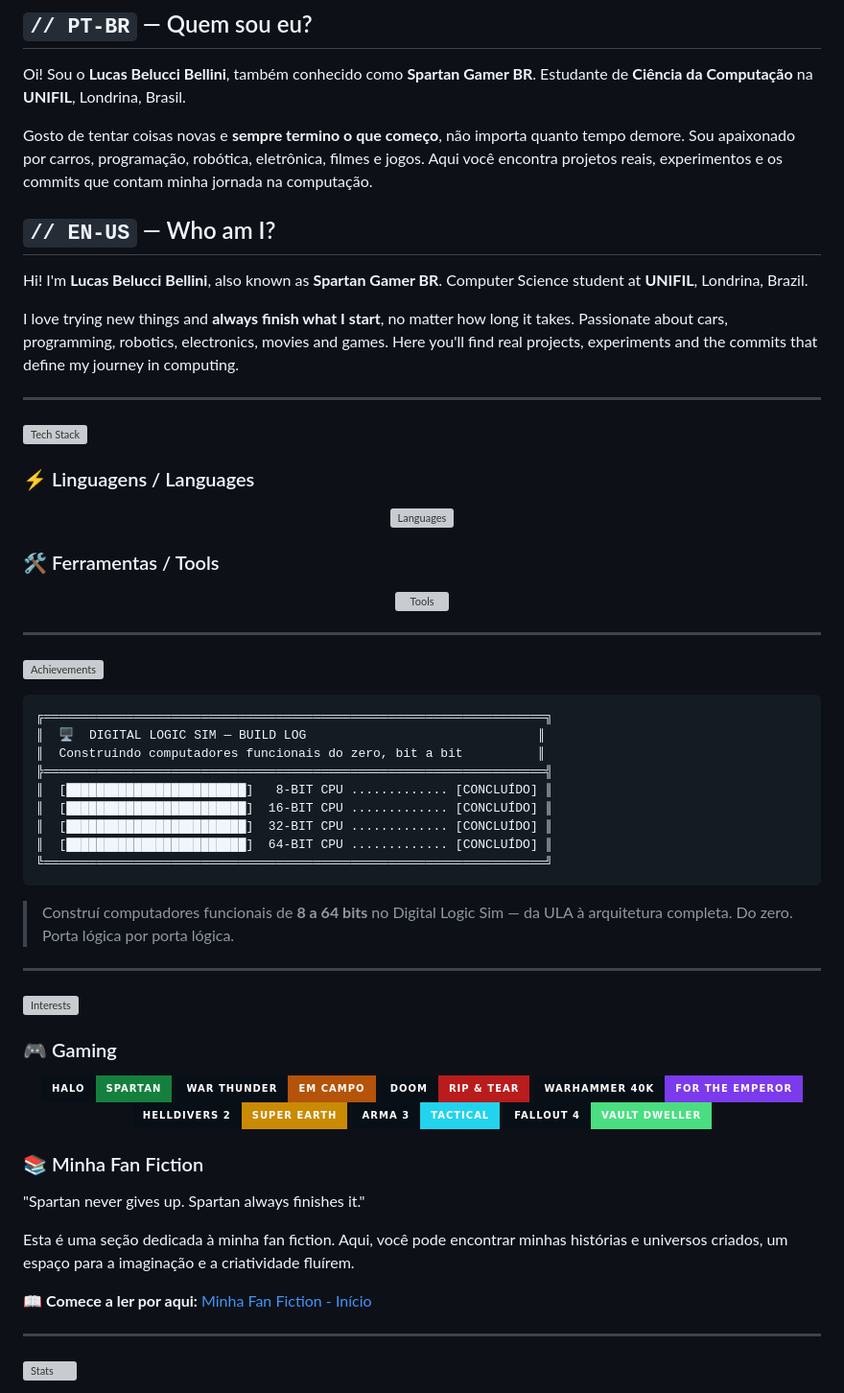
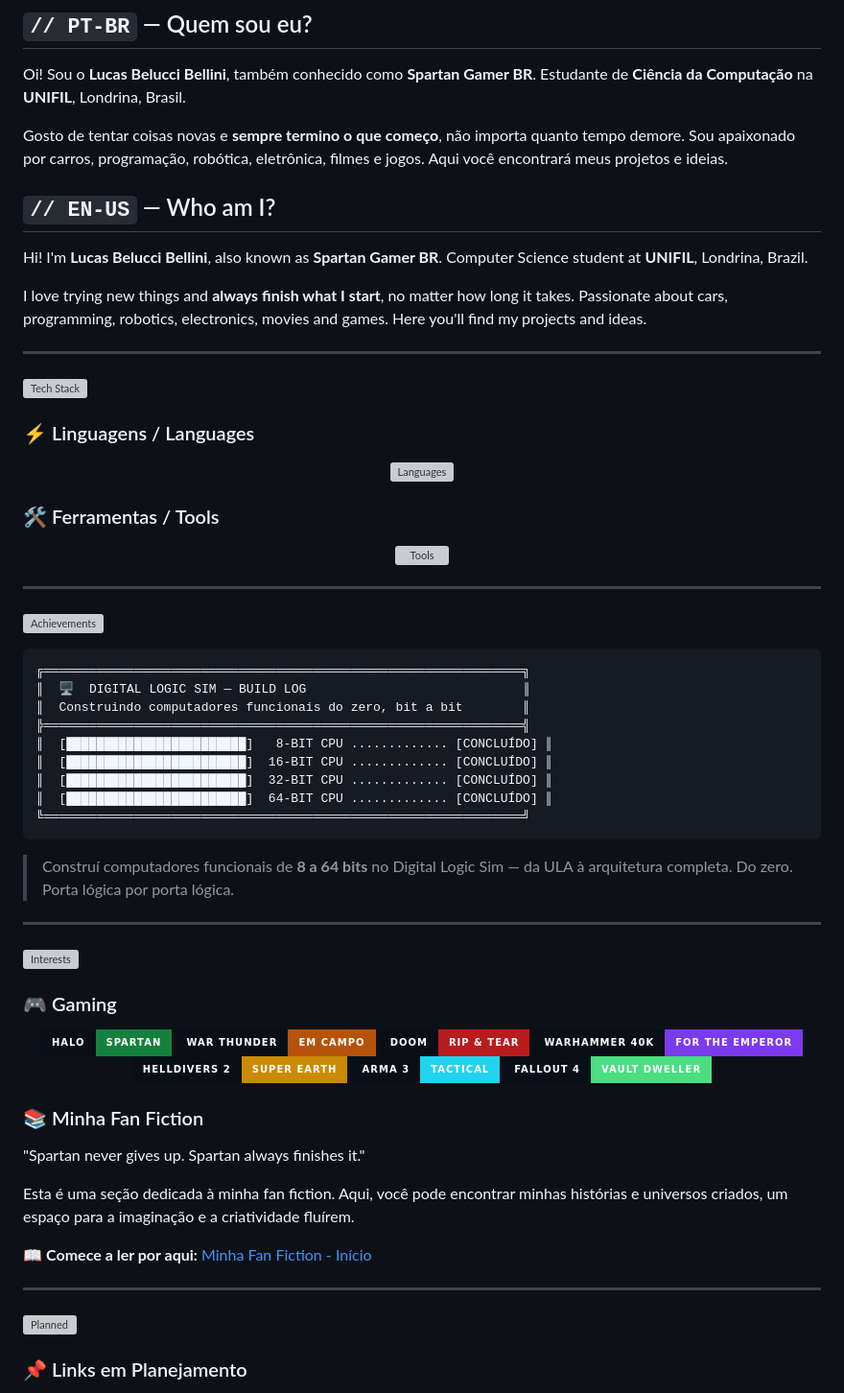
Before and after one commit to Lucas-Belucci-Bellini/Lucas-Belucci-Bellini, a Markdown page: README.md, the part around one of its changes. Shown at 96% size. Drawn GitHub-style; badges without logos; grey boxes are pictures that could not be loaded.

Commit message:
feat: adiciona seção de links planejados

````diff
--- a/README.md
+++ b/README.md
@@ -31,13 +31,13 @@
 
 Oi! Sou o **Lucas Belucci Bellini**, também conhecido como **Spartan Gamer BR**. Estudante de **Ciência da Computação** na **UNIFIL**, Londrina, Brasil.
 
-Gosto de tentar coisas novas e **sempre termino o que começo**, não importa quanto tempo demore. Sou apaixonado por carros, programação, robótica, eletrônica, filmes e jogos. Aqui você encontra projetos reais, experimentos e os commits que contam minha jornada na computação.
+Gosto de tentar coisas novas e **sempre termino o que começo**, não importa quanto tempo demore. Sou apaixonado por carros, programação, robótica, eletrônica, filmes e jogos. Aqui você encontrará meus projetos e ideias.
 
 ## `// EN-US` — Who am I?
 
 Hi! I'm **Lucas Belucci Bellini**, also known as **Spartan Gamer BR**. Computer Science student at **UNIFIL**, Londrina, Brazil.
 
-I love trying new things and **always finish what I start**, no matter how long it takes. Passionate about cars, programming, robotics, electronics, movies and games. Here you'll find real projects, experiments and the commits that define my journey in computing.
+I love trying new things and **always finish what I start**, no matter how long it takes. Passionate about cars, programming, robotics, electronics, movies and games. Here you'll find my projects and ideas.
 
 ---
 
@@ -65,14 +65,14 @@ I love trying new things and **always finish what I start**, no matter how long
 
 ```
-╔═══════════════════════════════════════════════════════════════════╗
-║  🖥  DIGITAL LOGIC SIM — BUILD LOG                               ║
-║  Construindo computadores funcionais do zero, bit a bit          ║
-╠═══════════════════════════════════════════════════════════════════╣
+╔════════════════════════════════════════════════════════════════╗
+║  🖥  DIGITAL LOGIC SIM — BUILD LOG                             ║
+║  Construindo computadores funcionais do zero, bit a bit        ║
+╠════════════════════════════════════════════════════════════════╣
 ║  [████████████████████████]   8-BIT CPU ............. [CONCLUÍDO] ║
 ║  [████████████████████████]  16-BIT CPU ............. [CONCLUÍDO] ║
 ║  [████████████████████████]  32-BIT CPU ............. [CONCLUÍDO] ║
 ║  [████████████████████████]  64-BIT CPU ............. [CONCLUÍDO] ║
-╚═══════════════════════════════════════════════════════════════════╝
+╚════════════════════════════════════════════════════════════════╝
 ```
 
 > Construí computadores funcionais de **8 a 64 bits** no Digital Logic Sim —
@@ -106,7 +106,9 @@ Esta é uma seção dedicada à minha fan fiction. Aqui, você pode encontrar mi
 
 ---
 
-![Stats](https://readme-typing-svg.demolab.com?font=JetBrains+Mono&weight=700&size=14&duration=4000&pause=9999&color=F97316&center=true&vCenter=true&width=500&height=30&lines=✔+GITHUB+STATS+✔)
+![Planned](https://readme-typing-svg.demolab.com?font=JetBrains+Mono&weight=700&size=14&duration=4000&pause=9999&color=CA8A04&center=true&vCenter=true&width=500&height=30&lines=⏳+PLANEJADO)
+
+### 📌 Links em Planejamento
 
 <div align="center">
 
````
Also changed, not shown: other parts of README.md (+31 -20 lines).
